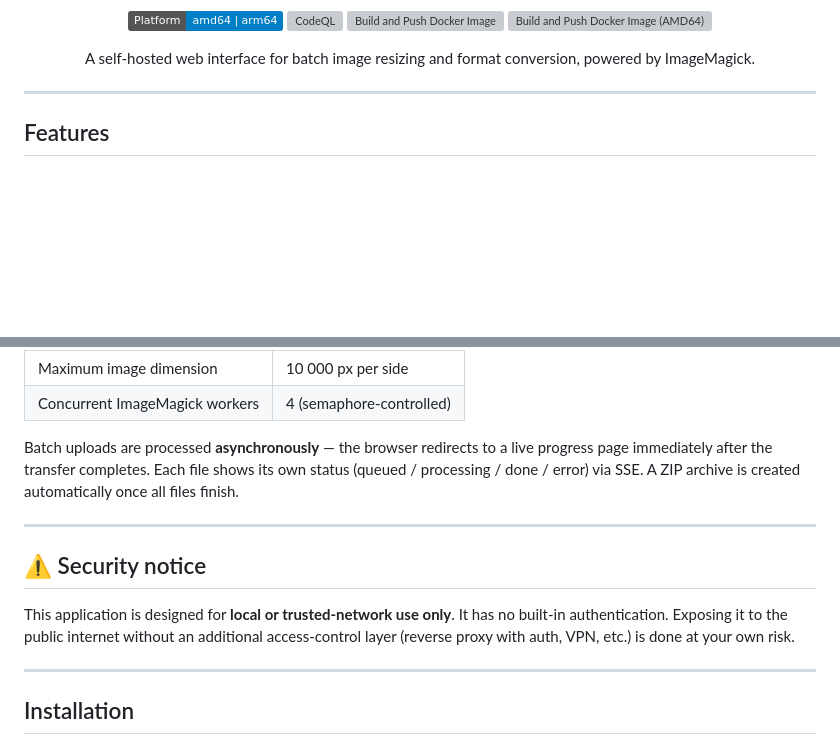
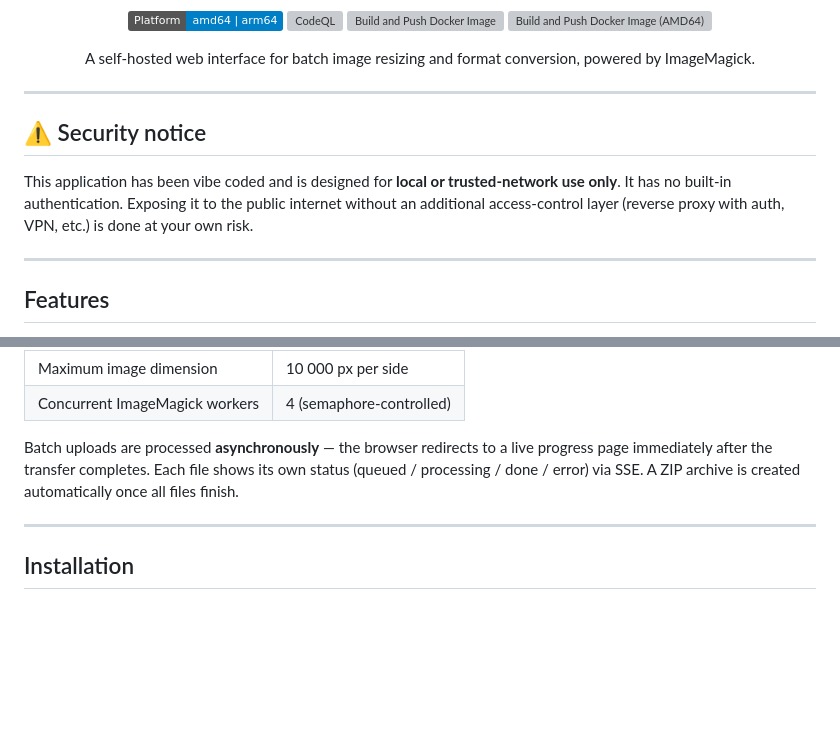
Before and after one commit to Tiritibambix/ImaGUIck, a Markdown page: README.md, 2 parts joined by grey strips. Drawn GitHub-style; badges without logos; blank space fills up the shorter version; grey boxes are pictures that could not be loaded.

```diff
--- a/README.md
+++ b/README.md
@@ -18,6 +18,12 @@
 <p align="center">
   A self-hosted web interface for batch image resizing and format conversion, powered by ImageMagick.
 </p>
+
+---
+
+## ⚠️ Security notice
+
+This application has been vibe coded and is designed for **local or trusted-network use only**. It has no built-in authentication. Exposing it to the public internet without an additional access-control layer (reverse proxy with auth, VPN, etc.) is done at your own risk.
 
 ---
 
@@ -56,12 +62,6 @@
 | Concurrent ImageMagick workers | 4 (semaphore-controlled) |
 
 Batch uploads are processed **asynchronously** — the browser redirects to a live progress page immediately after the transfer completes. Each file shows its own status (queued / processing / done / error) via SSE. A ZIP archive is created automatically once all files finish.
-
----
-
-## ⚠️ Security notice
-
-This application is designed for **local or trusted-network use only**. It has no built-in authentication. Exposing it to the public internet without an additional access-control layer (reverse proxy with auth, VPN, etc.) is done at your own risk.
 
 ---
 
```
